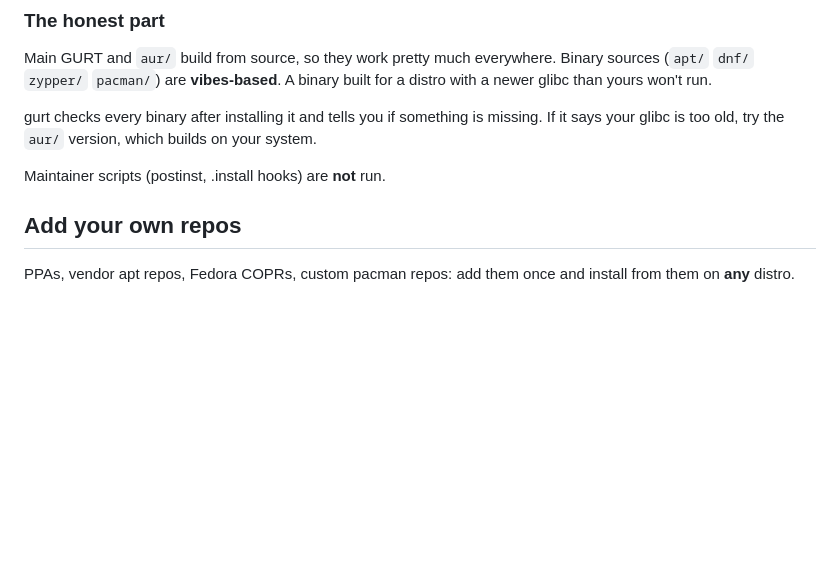
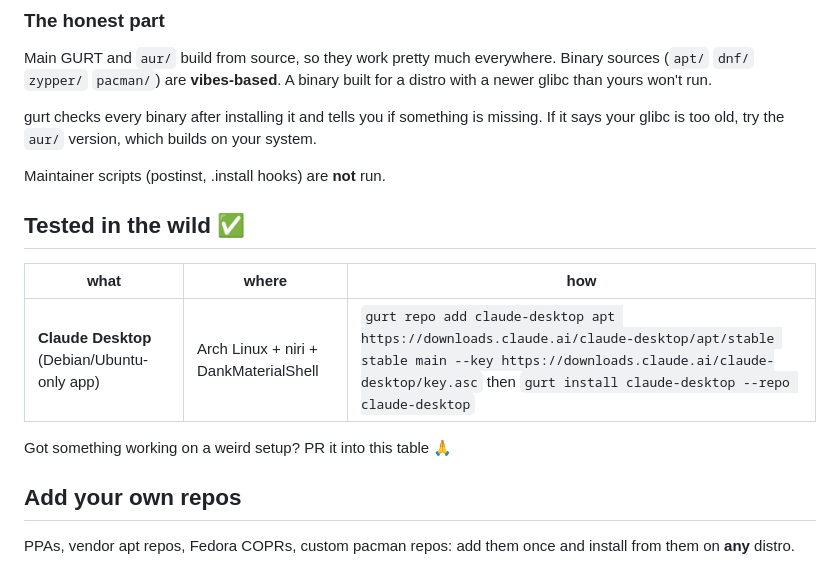
Before and after one commit to clrealy/GURT, a Markdown page: README.md, the part around the change. Drawn GitHub-style; blank space fills up the shorter version.

Commit message:
readme: tested in the wild — Claude Desktop on Arch
Co-Authored-By: Claude Opus 5.5 <noreply@anthropic.com>
Claude-Session: https://claude.ai/code/session_019UhW4BZhaYvYwRytLGZFKx

```diff
--- a/README.md
+++ b/README.md
@@ -54,6 +54,14 @@ Main GURT and `aur/` build from source, so they work pretty much everywhere. Bin
 gurt checks every binary after installing it and tells you if something is missing. If it says your glibc is too old, try the `aur/` version, which builds on your system.
 
 Maintainer scripts (postinst, .install hooks) are **not** run.
+
+## Tested in the wild ✅
+
+| what | where | how |
+|---|---|---|
+| **Claude Desktop** (Debian/Ubuntu-only app) | Arch Linux + niri + DankMaterialShell | `gurt repo add claude-desktop apt https://downloads.claude.ai/claude-desktop/apt/stable stable main --key https://downloads.claude.ai/claude-desktop/key.asc` then `gurt install claude-desktop --repo claude-desktop` |
+
+Got something working on a weird setup? PR it into this table 🙏
 
 ## Add your own repos
 
```
